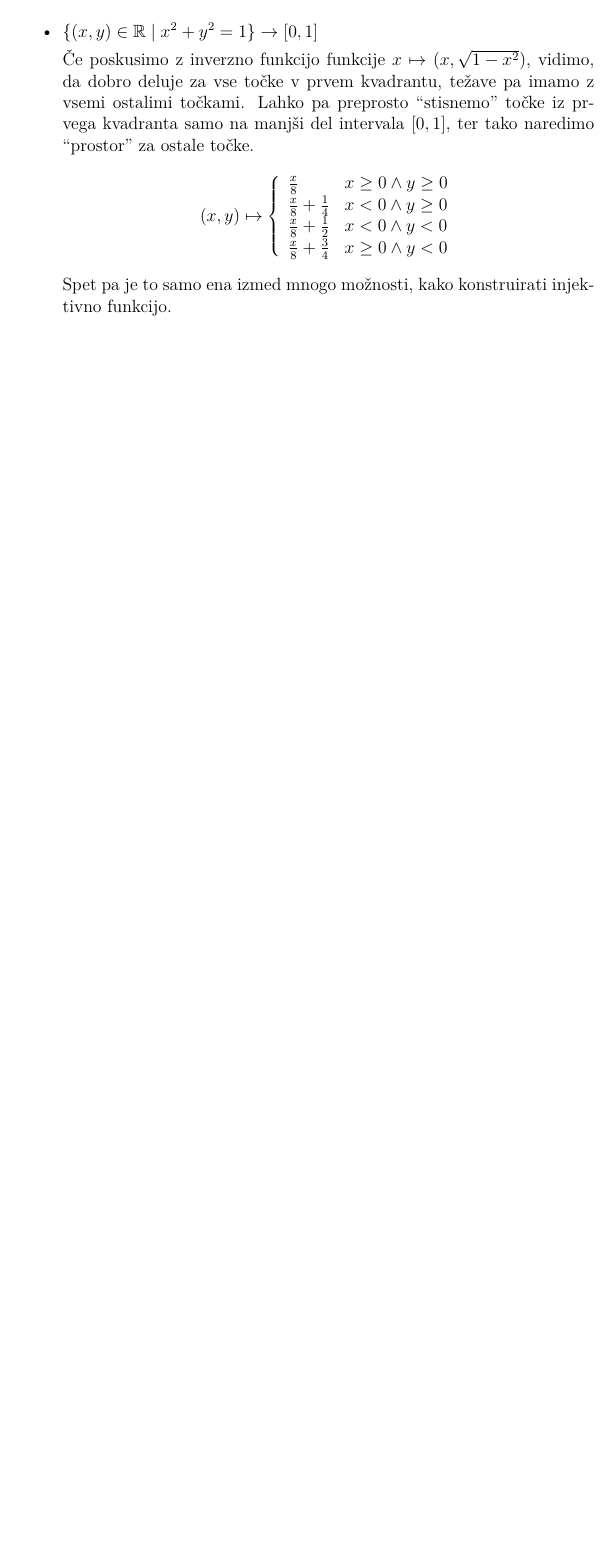
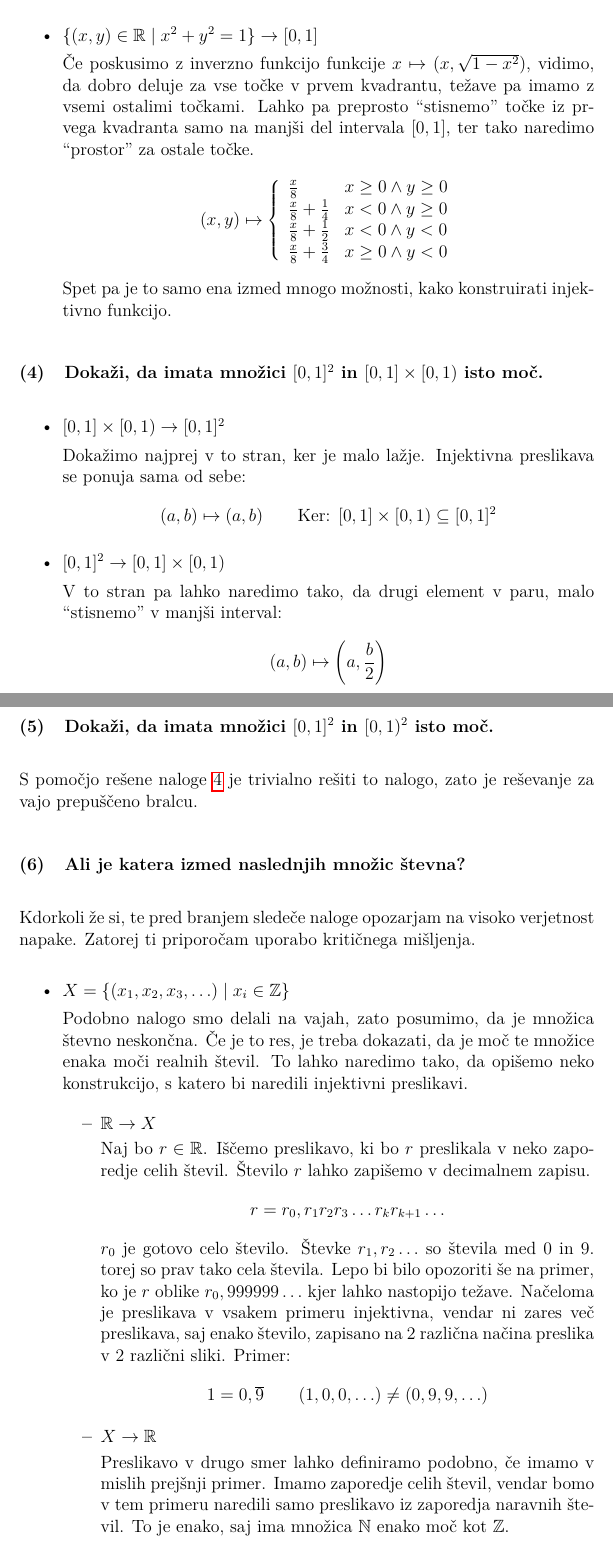
Before and after one commit to nikerzetic/domace-naloge-analiza, a LaTeX document (domaca_naloga_5.tex): part of page 3 of 3 before the commit and two parts of pages 3 and 4 of 5 after it, the two joined at a grey line, cut so that both start at the same text, the shorter picture padded with empty space. Compiled offline with pdfLaTeX.

Commit message:
dodal nekaj nalog pri 5. domaci nalogi

```diff
--- a/domaca_naloga_5.tex
+++ b/domaca_naloga_5.tex
@@ -142,3 +142,45 @@
         Spet pa je to samo ena izmed mnogo možnosti, kako konstruirati injektivno funkcijo.
     \end{itemize}
 
+    \section{Dokaži, da imata množici $[0, 1]^2$ in $[0, 1] \times [0, 1)$ isto moč.}
+    \label{naloga4}
+    \begin{itemize}
+        \item $[0, 1] \times [0, 1) \to [0, 1]^2$
+
+        Dokažimo najprej v to stran, ker je malo lažje. Injektivna preslikava se ponuja sama od sebe:
+        \[
+        (a, b) \mapsto (a, b)\qquad \text{Ker: } [0, 1] \times [0, 1) \subseteq [0, 1]^2
+        \]
+        \item $[0, 1]^2 \to [0, 1] \times [0, 1)$
+
+        V to stran pa lahko naredimo tako, da drugi element v paru, malo ``stisnemo'' v manjši interval:
+        \[
+        (a, b) \mapsto \left(a, \frac{b}{2} \right)
+        \]
+    \end{itemize}
+
+    \section{Dokaži, da imata množici $[0, 1]^2$ in $[0, 1)^2$ isto moč.}
+    S pomočjo rešene naloge \ref{naloga4} je trivialno rešiti to nalogo, zato je reševanje za vajo prepuščeno bralcu.
+
+    \section{Ali je katera izmed naslednjih množic števna?}
+    Kdorkoli že si, te pred branjem sledeče naloge opozarjam na visoko verjetnost napake. Zatorej ti priporočam uporabo kritičnega mišljenja.
+    \begin{itemize}
+        \item $X = \{(x_1, x_2, x_3, \ldots ) \mid x_i \in \ZZ \}$
+
+        Podobno nalogo smo delali na vajah, zato posumimo, da je množica števno neskončna. Če je to res, je treba dokazati, da je moč te množice enaka moči realnih števil. To lahko naredimo tako, da opišemo neko konstrukcijo, s katero bi naredili injektivni preslikavi.
+
+        \begin{itemize}
+            \item $\RR \to X$
+
+            Naj bo $r \in \RR$. Iščemo preslikavo, ki bo $r$ preslikala v neko zaporedje celih števil. Število $r$ lahko zapišemo v decimalnem zapisu.
+            \[
+            r = r_0, r_1 r_2 r_3 \ldots r_k r_{k+1} \ldots
+            \]
+            $r_0$ je gotovo celo število. Števke $r_1, r_2  \ldots$ so števila med 0 in 9. torej so prav tako cela števila. Lepo bi bilo opozoriti še na primer, ko je $r$ oblike $r_0,999999\ldots$ kjer lahko nastopijo težave. Načeloma je preslikava v vsakem primeru injektivna, vendar ni zares več preslikava, saj enako število, zapisano na 2 različna načina preslika v 2 različni sliki. Primer:
+            \[
+            1 = 0,\overline{9} \qquad (1, 0, 0, \ldots) \neq (0, 9, 9, \ldots)
+            \]
+
+            \item $X \to \RR$
+
+            Preslikavo v drugo smer lahko definiramo podobno, če imamo v mislih prejšnji primer. Imamo zaporedje celih števil, vendar bomo v tem primeru naredili samo preslikavo iz zaporedja naravnih števil. To je enako, saj ima množica $\NN$ enako moč kot $\ZZ$.
```
Also changed, not shown: domaca_naloga_5.pdf, domaca_naloga_5.tex (44 more changed lines).
